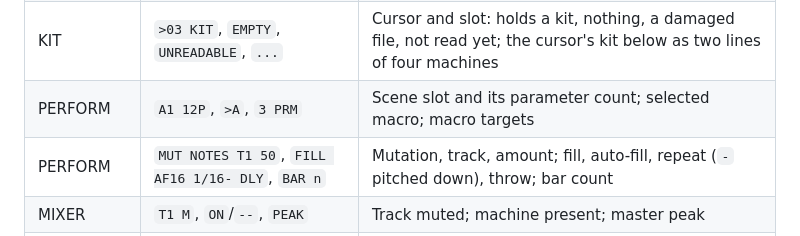
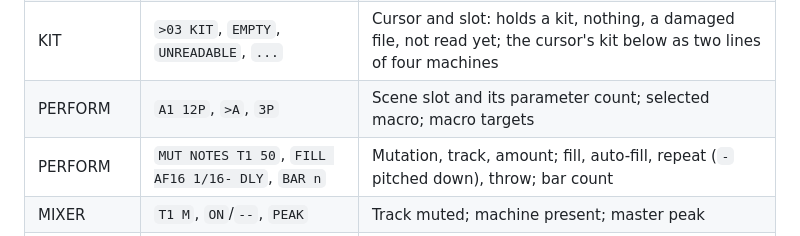
Before and after one commit to Devko/STRATA, a Markdown page: docs/CHEATSHEET.md, the part around the change. Rendered like a GitHub page.

```diff
--- a/docs/CHEATSHEET.md
+++ b/docs/CHEATSHEET.md
@@ -157,7 +157,7 @@ UNSAVED until it is saved with FUNC+PROJECT twice.
 | PROJECT | `SMP O.X- 12/32M` | Per track sample: O ready, . loading, X failed, - none; MiB used/budget |
 | PROJECT | `UNSAVED`, `NO CARD` | RAM differs from the card; no usable card |
 | KIT | `>03 KIT`, `EMPTY`, `UNREADABLE`, `...` | Cursor and slot: holds a kit, nothing, a damaged file, not read yet; the cursor's kit below as two lines of four machines |
-| PERFORM | `A1 12P`, `>A`, `3 PRM` | Scene slot and its parameter count; selected macro; macro targets |
+| PERFORM | `A1 12P`, `>A`, `3P` | Scene slot and its parameter count; selected macro; macro targets |
 | PERFORM | `MUT NOTES T1 50`, `FILL AF16 1/16- DLY`, `BAR n` | Mutation, track, amount; fill, auto-fill, repeat (`-` pitched down), throw; bar count |
 | MIXER | `T1 M`, `ON`/`--`, `PEAK` | Track muted; machine present; master peak |
 | RESAMPLE | `TO FILE`, `ARMED`, `REC 40%`, `WRITING`, `LAST name` | Destination and take state |
```
Also changed, not shown: docs/MANUAL.md (+1 -1 lines), docs/screens/overview.png, docs/screens/perform.png, 2 other files.
